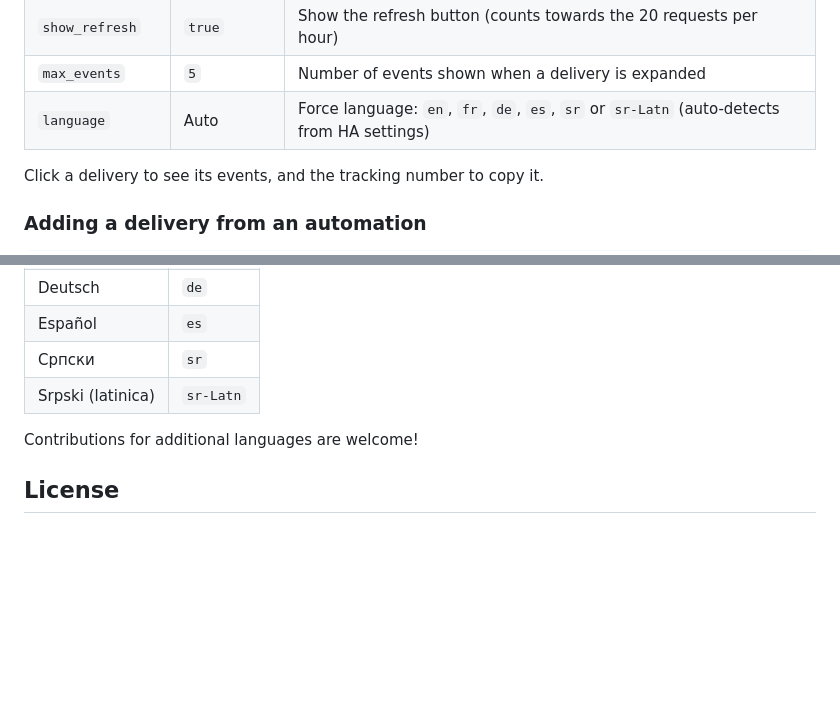
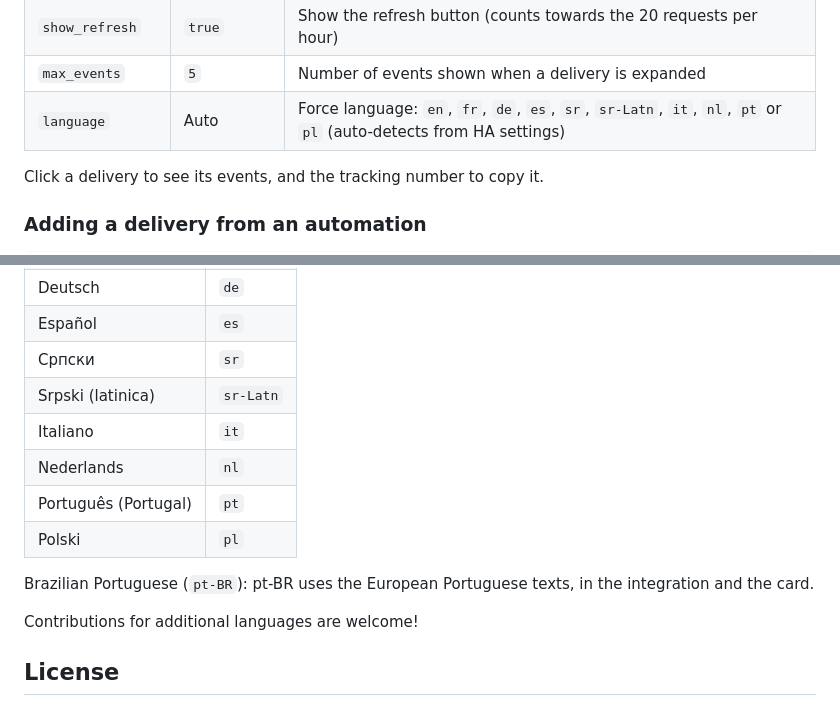
Before and after one commit to juju35/ha-parcel, a Markdown page: README.md, 2 parts joined by grey strips. Rendered like a GitHub page; blank space fills up the shorter version.

```diff
--- a/README.md
+++ b/README.md
@@ -84,7 +84,7 @@ type: custom:parcel-card
 | `show_add` | `true` | Show the add button |
 | `show_refresh` | `true` | Show the refresh button (counts towards the 20 requests per hour) |
 | `max_events` | `5` | Number of events shown when a delivery is expanded |
-| `language` | Auto | Force language: `en`, `fr`, `de`, `es`, `sr` or `sr-Latn` (auto-detects from HA settings) |
+| `language` | Auto | Force language: `en`, `fr`, `de`, `es`, `sr`, `sr-Latn`, `it`, `nl`, `pt` or `pl` (auto-detects from HA settings) |
 
 Click a delivery to see its events, and the tracking number to copy it.
 
@@ -161,6 +161,12 @@ The integration and the card follow the language of Home Assistant (the card's `
 | Español | `es` |
 | Српски | `sr` |
 | Srpski (latinica) | `sr-Latn` |
+| Italiano | `it` |
+| Nederlands | `nl` |
+| Português (Portugal) | `pt` |
+| Polski | `pl` |
+
+Brazilian Portuguese (`pt-BR`): pt-BR uses the European Portuguese texts, in the integration and the card.
 
 Contributions for additional languages are welcome!
 
```
Also changed, not shown: CHANGELOG.md (+5 -0 lines), screenshots/refreshing-dark.gif, screenshots/refreshing.gif, 9 other files.
